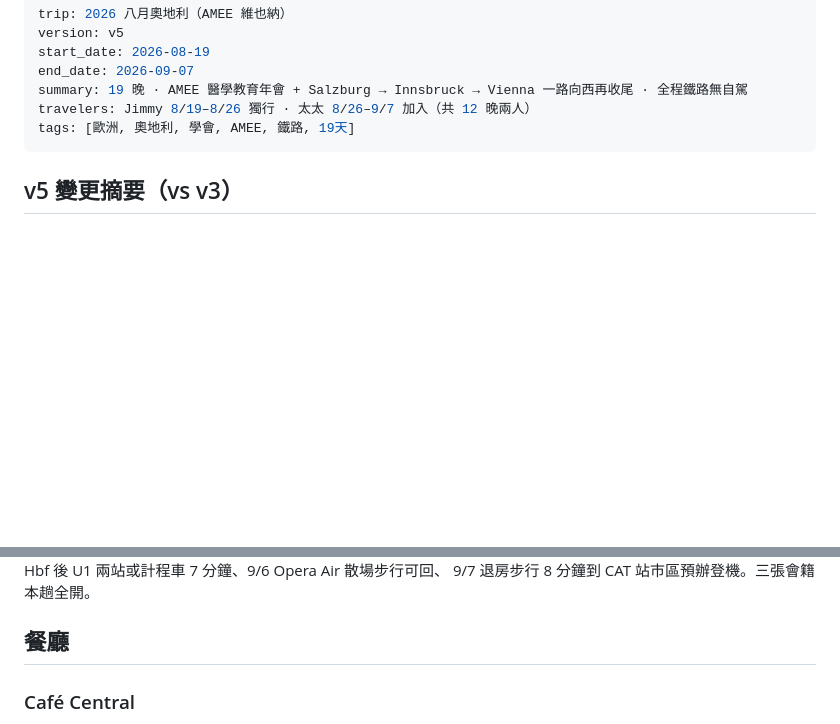
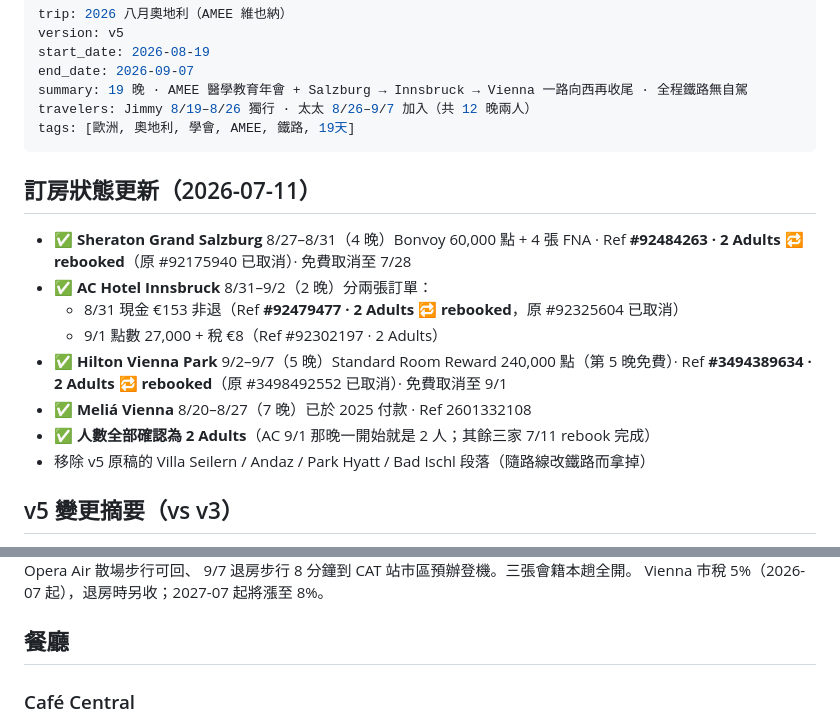
Before and after one commit to MDJimmyFu/trips, a Markdown page: trips/2026-08-austria/v5.md, 2 parts joined by grey strips. Rendered like a GitHub page; blank space fills up the shorter version.

```diff
--- a/trips/2026-08-austria/v5.md
+++ b/trips/2026-08-austria/v5.md
@@ -7,6 +7,17 @@ summary: 19 晚 · AMEE 醫學教育年會 + Salzburg → Innsbruck → Vienna
 travelers: Jimmy 8/19–8/26 獨行 · 太太 8/26–9/7 加入（共 12 晚兩人）
 tags: [歐洲, 奧地利, 學會, AMEE, 鐵路, 19天]
 ---
+
+## 訂房狀態更新（2026-07-11）
+
+- ✅ **Sheraton Grand Salzburg** 8/27–8/31（4 晚）Bonvoy 60,000 點 + 4 張 FNA · Ref **#92484263 · 2 Adults 🔁 rebooked**（原 #92175940 已取消）· 免費取消至 7/28
+- ✅ **AC Hotel Innsbruck** 8/31–9/2（2 晚）分兩張訂單：
+  - 8/31 現金 €153 非退（Ref **#92479477 · 2 Adults 🔁 rebooked**，原 #92325604 已取消）
+  - 9/1 點數 27,000 + 稅 €8（Ref #92302197 · 2 Adults）
+- ✅ **Hilton Vienna Park** 9/2–9/7（5 晚）Standard Room Reward 240,000 點（第 5 晚免費）· Ref **#3494389634 · 2 Adults 🔁 rebooked**（原 #3498492552 已取消）· 免費取消至 9/1
+- ✅ **Meliá Vienna** 8/20–8/27（7 晚）已於 2025 付款 · Ref 2601332108
+- ✅ **人數全部確認為 2 Adults**（AC 9/1 那晚一開始就是 2 人；其餘三家 7/11 rebook 完成）
+- 移除 v5 原稿的 Villa Seilern / Andaz / Park Hyatt / Bad Ischl 段落（隨路線改鐵路而拿掉）
 
 ## v5 變更摘要（vs v3）
 
@@ -465,5 +503,6 @@ Hilton Diamond 享第 5 晚免費，連續 5 晚標準獎勵房只付 4 晚點
 9/2 從 Innsbruck 抵達 Hbf 後 U1 兩站或計程車 7 分鐘、9/6 Opera Air 散場步行可回、
 9/7 退房步行 8 分鐘到 CAT 站市區預辦登機。三張會籍本趟全開。
+Vienna 市稅 5%（2026-07 起），退房時另收；2027-07 起將漲至 8%。
 
 ## 餐廳
 
```
Also changed, not shown: other parts of trips/2026-08-austria/v5.md (+38 -11 lines).
